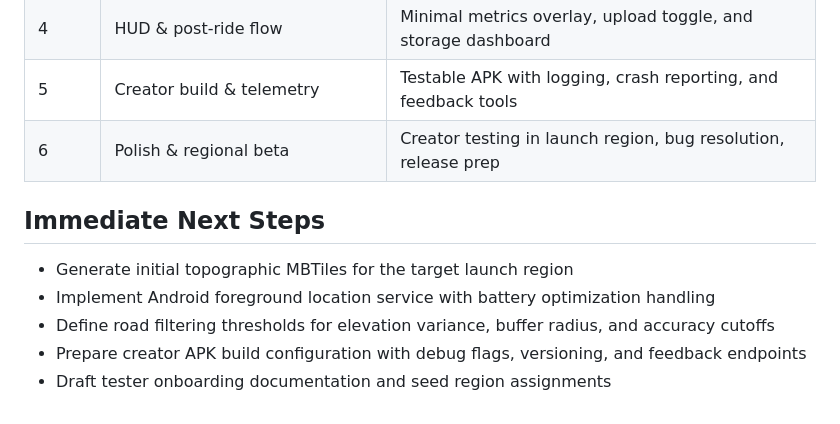
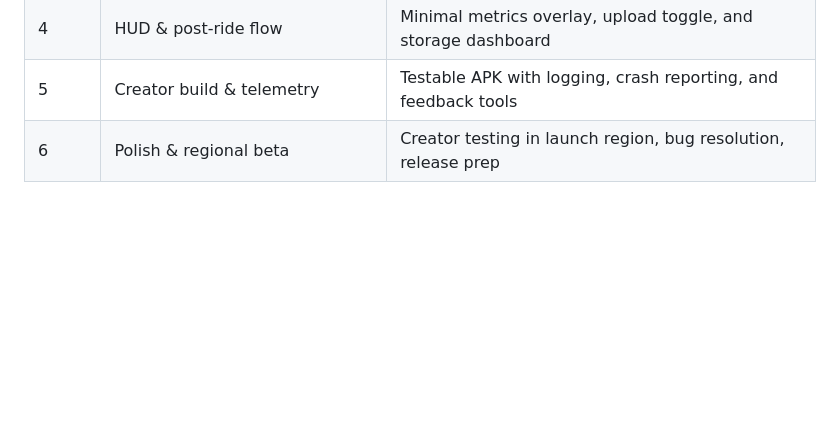
Before and after one commit to rattotom/traildense, a Markdown page: README.md, the part around the change. GitHub-like rendering; blank space fills up the shorter version.

Commit message:
Remove immediate next steps section from README
Removed immediate next steps from README.

```diff
--- a/README.md
+++ b/README.md
@@ -57,10 +57,3 @@
 | 4 | HUD & post-ride flow | Minimal metrics overlay, upload toggle, and storage dashboard |
 | 5 | Creator build & telemetry | Testable APK with logging, crash reporting, and feedback tools |
 | 6 | Polish & regional beta | Creator testing in launch region, bug resolution, release prep |
-
-## Immediate Next Steps
-- Generate initial topographic MBTiles for the target launch region
-- Implement Android foreground location service with battery optimization handling
-- Define road filtering thresholds for elevation variance, buffer radius, and accuracy cutoffs
-- Prepare creator APK build configuration with debug flags, versioning, and feedback endpoints
-- Draft tester onboarding documentation and seed region assignments
```
